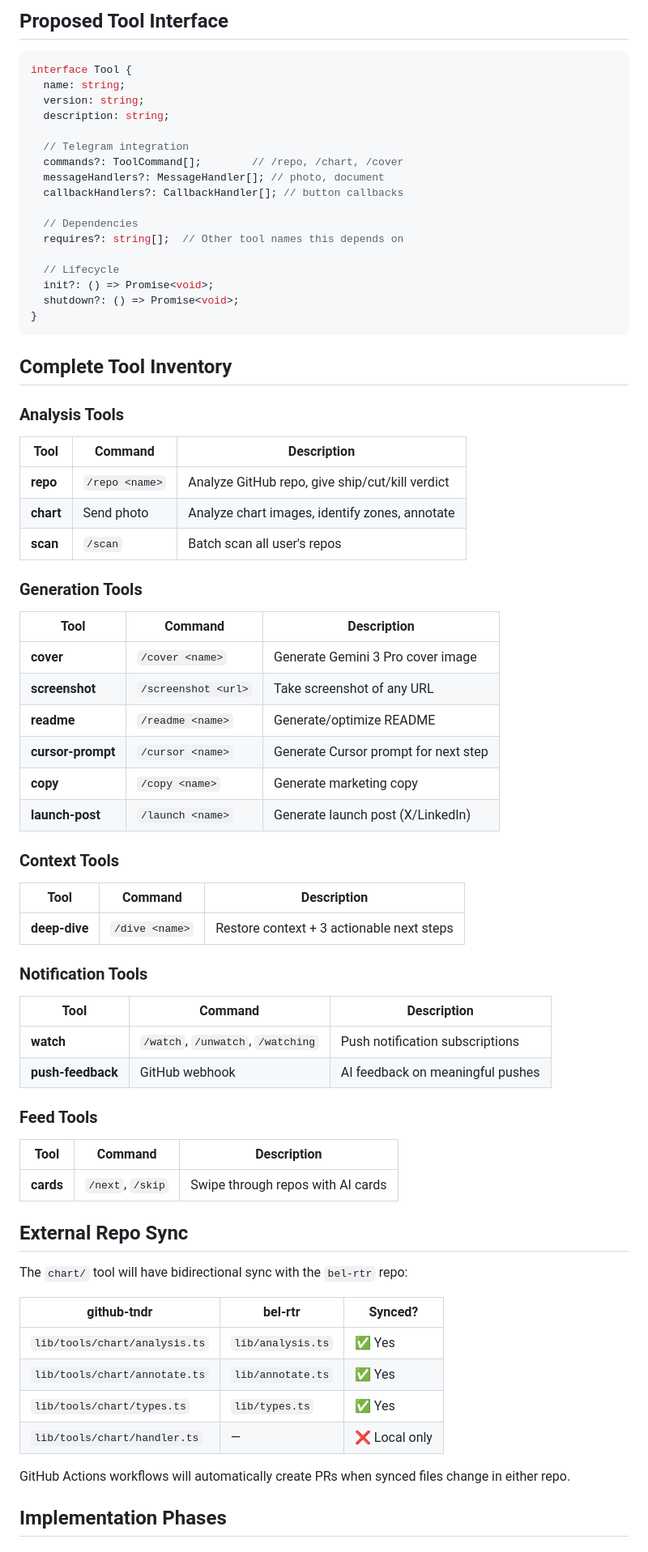
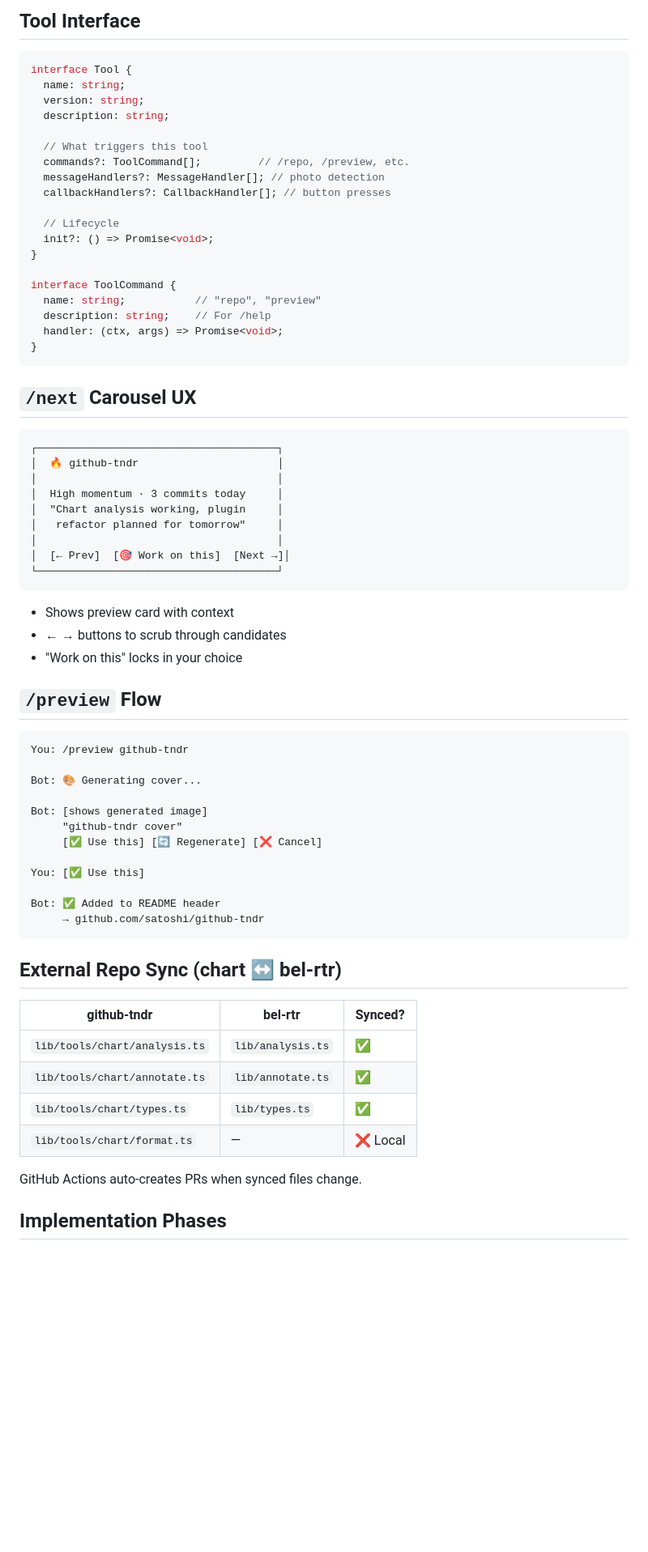
Before and after one commit to rohunvora/github-tndr, a Markdown page: .cursor/plans/plugin-architecture.md, the part around one of its changes. Shown at 81% size. Rendered like a GitHub page; blank space fills up the shorter version.

````diff
--- a/.cursor/plans/plugin-architecture.md
+++ b/.cursor/plans/plugin-architecture.md
@@ -53,6 +82,6 @@ lib/
 ```
 
-## Proposed Tool Interface
+## Tool Interface
 
 ```typescript
 interface Tool {
@@ -60,67 +89,67 @@ interface Tool {
   version: string;
   description: string;
 
-  // Telegram integration
-  commands?: ToolCommand[];        // /repo, /chart, /cover
-  messageHandlers?: MessageHandler[]; // photo, document
-  callbackHandlers?: CallbackHandler[]; // button callbacks
-
-  // Dependencies
-  requires?: string[];  // Other tool names this depends on
+  // What triggers this tool
+  commands?: ToolCommand[];         // /repo, /preview, etc.
+  messageHandlers?: MessageHandler[]; // photo detection
+  callbackHandlers?: CallbackHandler[]; // button presses
 
   // Lifecycle
   init?: () => Promise<void>;
-  shutdown?: () => Promise<void>;
+}
+
+interface ToolCommand {
+  name: string;           // "repo", "preview"
+  description: string;    // For /help
+  handler: (ctx, args) => Promise<void>;
 }
 ```
 
-## Complete Tool Inventory
+## `/next` Carousel UX
 
-### Analysis Tools
-| Tool | Command | Description |
-|------|---------|-------------|
-| **repo** | `/repo <name>` | Analyze GitHub repo, give ship/cut/kill verdict |
-| **chart** | Send photo | Analyze chart images, identify zones, annotate |
-| **scan** | `/scan` | Batch scan all user's repos |
+```
+┌──────────────────────────────────────┐
+│  🔥 github-tndr                      │
+│                                      │
+│  High momentum · 3 commits today     │
+│  "Chart analysis working, plugin     │
+│   refactor planned for tomorrow"     │
+│                                      │
+│  [← Prev]  [🎯 Work on this]  [Next →]│
+└──────────────────────────────────────┘
+```
 
-### Generation Tools
-| Tool | Command | Description |
-|------|---------|-------------|
-| **cover** | `/cover <name>` | Generate Gemini 3 Pro cover image |
-| **screenshot** | `/screenshot <url>` | Take screenshot of any URL |
-| **readme** | `/readme <name>` | Generate/optimize README |
-| **cursor-prompt** | `/cursor <name>` | Generate Cursor prompt for next step |
-| **copy** | `/copy <name>` | Generate marketing copy |
-| **launch-post** | `/launch <name>` | Generate launch post (X/LinkedIn) |
+- Shows preview card with context
+- ← → buttons to scrub through candidates
+- "Work on this" locks in your choice
 
-### Context Tools
-| Tool | Command | Description |
-|------|---------|-------------|
-| **deep-dive** | `/dive <name>` | Restore context + 3 actionable next steps |
+## `/preview` Flow
 
-### Notification Tools
-| Tool | Command | Description |
-|------|---------|-------------|
-| **watch** | `/watch`, `/unwatch`, `/watching` | Push notification subscriptions |
-| **push-feedback** | GitHub webhook | AI feedback on meaningful pushes |
+```
+You: /preview github-tndr
 
-### Feed Tools
-| Tool | Command | Description |
-|------|---------|-------------|
-| **cards** | `/next`, `/skip` | Swipe through repos with AI cards |
+Bot: 🎨 Generating cover...
 
-## External Repo Sync
+Bot: [shows generated image]
+     "github-tndr cover"
+     [✅ Use this] [🔄 Regenerate] [❌ Cancel]
 
-The `chart/` tool will have bidirectional sync with the `bel-rtr` repo:
+You: [✅ Use this]
+
+Bot: ✅ Added to README header
+     → github.com/satoshi/github-tndr
+```
+
+## External Repo Sync (chart ↔ bel-rtr)
 
 | github-tndr | bel-rtr | Synced? |
 |-------------|---------|---------|
-| `lib/tools/chart/analysis.ts` | `lib/analysis.ts` | ✅ Yes |
-| `lib/tools/chart/annotate.ts` | `lib/annotate.ts` | ✅ Yes |
-| `lib/tools/chart/types.ts` | `lib/types.ts` | ✅ Yes |
-| `lib/tools/chart/handler.ts` | — | ❌ Local only |
+| `lib/tools/chart/analysis.ts` | `lib/analysis.ts` | ✅ |
+| `lib/tools/chart/annotate.ts` | `lib/annotate.ts` | ✅ |
+| `lib/tools/chart/types.ts` | `lib/types.ts` | ✅ |
+| `lib/tools/chart/format.ts` | — | ❌ Local |
 
-GitHub Actions workflows will automatically create PRs when synced files change in either repo.
+GitHub Actions auto-creates PRs when synced files change.
 
 ## Implementation Phases
 
````
Also changed, not shown: other parts of .cursor/plans/plugin-architecture.md (+80 -55 lines).
